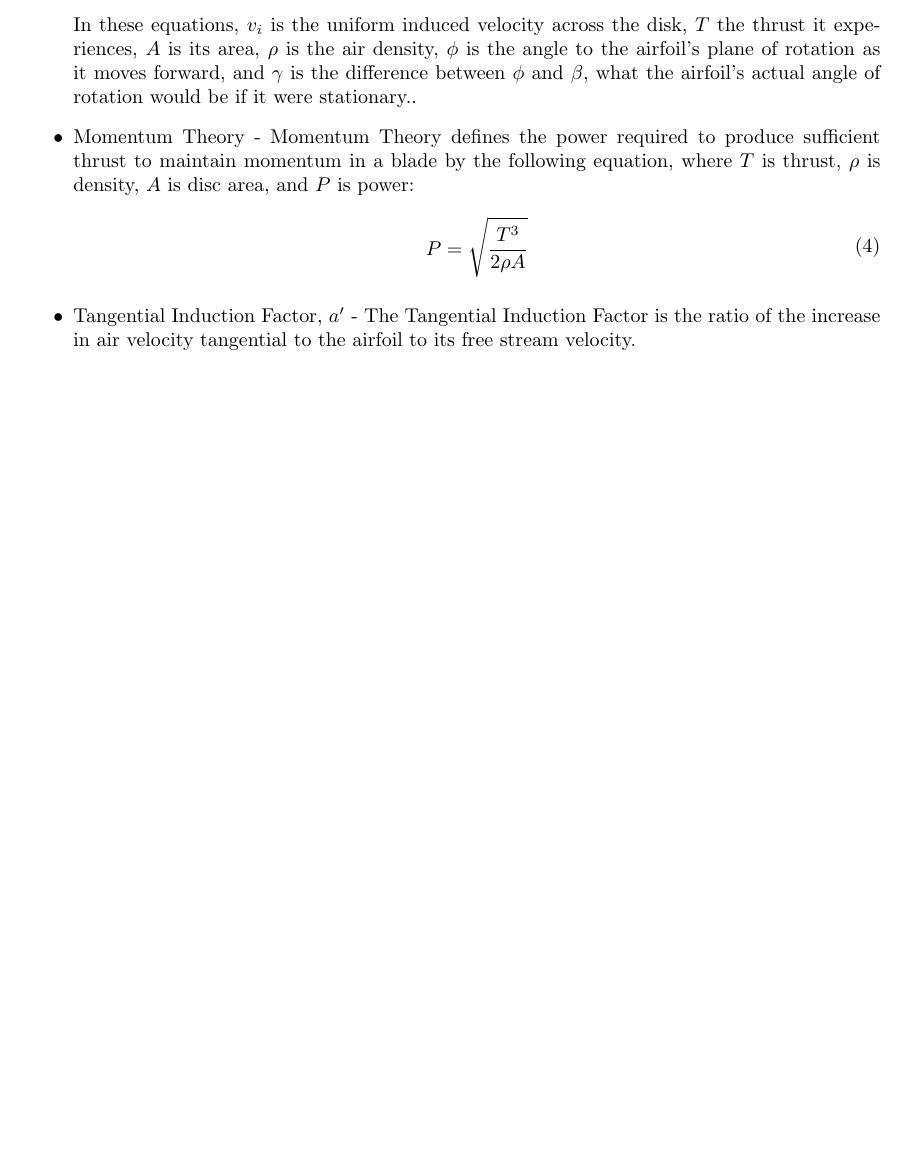
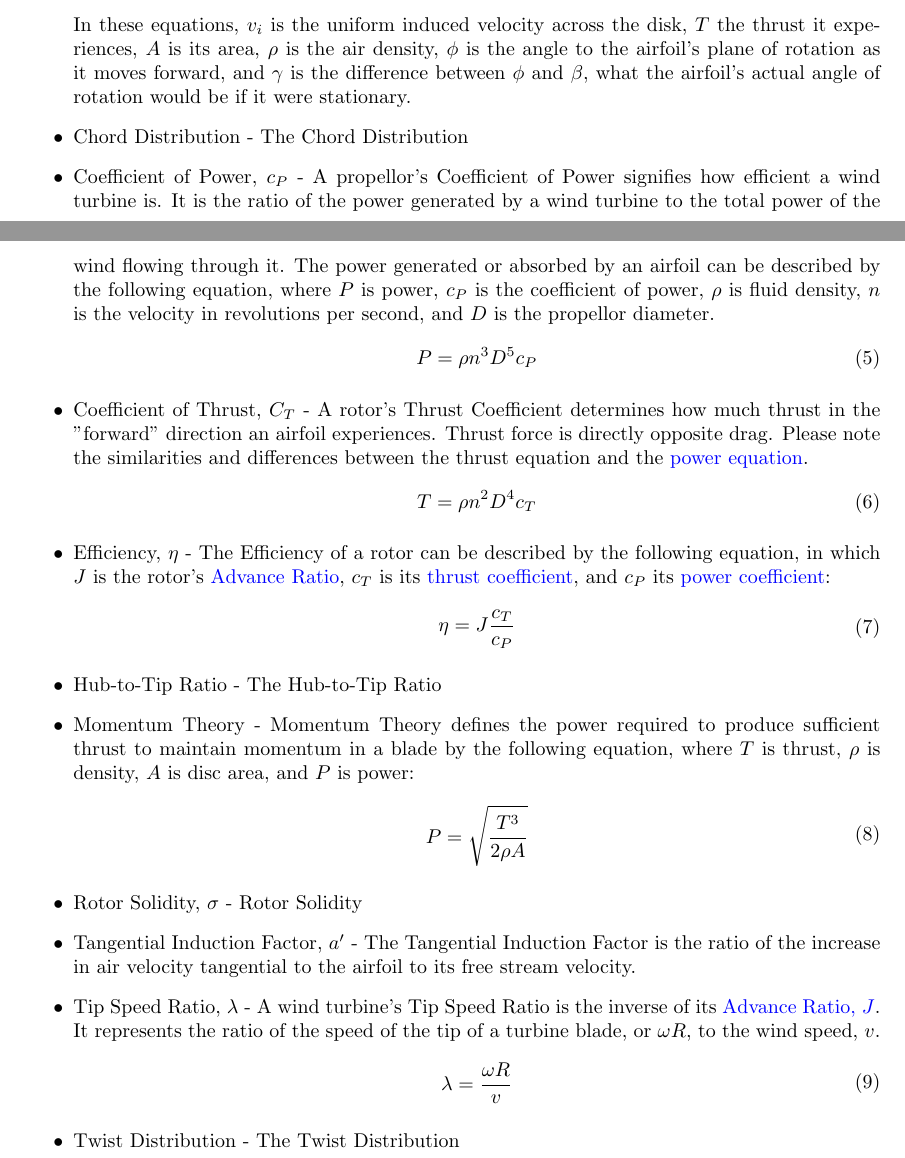
Before and after one commit to JoeSpencer1/497R-Projects, a LaTeX document (Rotor Analysis/Rotor_Analysis.tex): part of page 2 of 2 before the commit and two parts of pages 2 and 3 of 3 after it, the two joined at a grey line, cut so that both start at the same text, the shorter picture padded with empty space. Compiled offline with pdfLaTeX.

Commit message:
Updated before meeting with Adam

```diff
--- a/Rotor Analysis/Rotor_Analysis.tex
+++ b/Rotor Analysis/Rotor_Analysis.tex
@@ -63,7 +70,32 @@ In these equations, $a$, $a'$, and $\phi$ are the previously mentioned axial and
         		\eta = \frac{\tan{\phi}}{\tan{(\phi + \gamma)}}
 	\end{aligned}
 	\end{equation}
-In these equations, $v_{i}$ is the uniform induced velocity across the disk, $T$ the thrust it experiences, $A$ is its area, $\rho$ is the air density, $\phi$ is the angle to the airfoil's plane of rotation as it moves forward, and $\gamma$ is the difference between $\phi$ and $\beta$, what the airfoil's actual angle of rotation would be if it were stationary..
+In these equations, $v_{i}$ is the uniform induced velocity across the disk, $T$ the thrust it experiences, $A$ is its area, $\rho$ is the air density, $\phi$ is the angle to the airfoil's plane of rotation as it moves forward, and $\gamma$ is the difference between $\phi$ and $\beta$, what the airfoil's actual angle of rotation would be if it were stationary.
+
+	\item \hypertarget{c}{Chord Distribution} - The Chord Distribution
+
+	\item \hypertarget{CP}{Coefficient of Power, $c_{P}$} - A propellor's Coefficient of Power signifies how efficient a wind turbine is. It is the ratio of the power generated by a wind turbine to the total power of the wind flowing through it. The power generated or absorbed by an airfoil can be described by the following equation, where $P$ is power, $c_{P}$ is the coefficient of power, $\rho$ is fluid density, $n$ is the velocity in revolutions per second, and $D$ is the propellor diameter.
+	\begin{equation}
+	\begin{aligned}
+		P = \rho n^{3} D^{5} c_{P}
+	\end{aligned}
+	\end{equation}
+
+	\item \hypertarget{CT}{Coefficient of Thrust, $C_{T}$} - A rotor's Thrust Coefficient determines how much thrust in the "forward" direction an airfoil experiences. Thrust force is directly opposite drag. Please note the similarities and differences between the thrust equation and the \hyperlink{CP}{power equation}.
+	\begin{equation}
+	\begin{aligned}
+		T = \rho n^{2} D^{4} c_{T}
+	\end{aligned}
+	\end{equation}
+
+	\item \hypertarget{eta}{Efficiency, $\eta$} - The Efficiency of a rotor can be described by the following equation, in which $J$ is the rotor's \hyperlink{J}{Advance Ratio}, $c_{T}$ is its \hyperlink{CT}{thrust coefficient}, and $c_{P}$ its \hyperlink{CP}{power coefficient}:
+	\begin{equation}
+	\begin{aligned}
+		\eta = J \frac{c_{T}}{c_{P}}
+	\end{aligned}
+	\end{equation}
+
+	\item \hypertarget{D/D}{Hub-to-Tip Ratio} - The Hub-to-Tip Ratio
 
 	\item \hypertarget{MT}{Momentum Theory} - Momentum Theory defines the power required to produce sufficient thrust to maintain momentum in a blade by the following equation, where $T$ is thrust, $\rho$ is density, $A$ is disc area, and $P$ is power:
 	\begin{equation}
@@ -72,7 +104,18 @@ In these equations, $v_{i}$ is the uniform induced velocity across the disk, $T$
 	\end{aligned}
 	\end{equation}
 
+	\item \hypertarget{sigma}{Rotor Solidity, $\sigma$} - Rotor Solidity
+
 	\item \hypertarget{a'}{Tangential Induction Factor, $a'$} - The Tangential Induction Factor is the ratio of the increase in air velocity tangential to the airfoil to its free stream velocity.
+
+	\item \hypertarget{lambda}{Tip Speed Ratio, $\lambda$} - A wind turbine's Tip Speed Ratio is the inverse of its \hyperlink{J}{Advance Ratio, $J$}. It represents the ratio of the speed of the tip of a turbine blade, or $\omega R$, to the wind speed, $v$.
+	\begin{equation}
+	\begin{aligned}
+		\lambda = \frac{\omega R}{v}
+	\end{aligned}
+	\end{equation}
+
+	\item \hypertarget{T}{Twist Distribution} - The Twist Distribution
 
 \end{itemize}
 
```
Also changed, not shown: Rotor Analysis/Rotor_Analysis.pdf, Rotor Analysis/Rotor_Analysis.tex (7 more changed lines), 2 other files.
